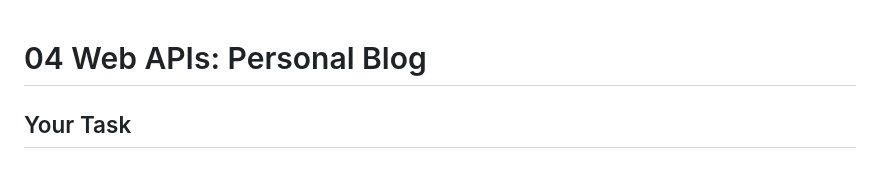
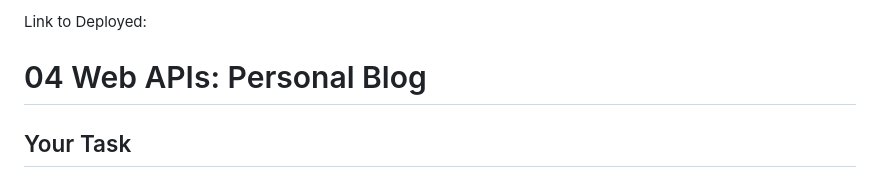
Before and after one commit to Voobane/Challenge-3-Personal-Blogs, a Markdown page: README.md, the part around the change. Rendered like a GitHub page.

Commit message:
Update README.md
updated readme

```diff
--- a/README.md
+++ b/README.md
@@ -1,3 +1,6 @@
+Link to Deployed:
+
+
 # 04 Web APIs: Personal Blog
 
 ## Your Task
```
